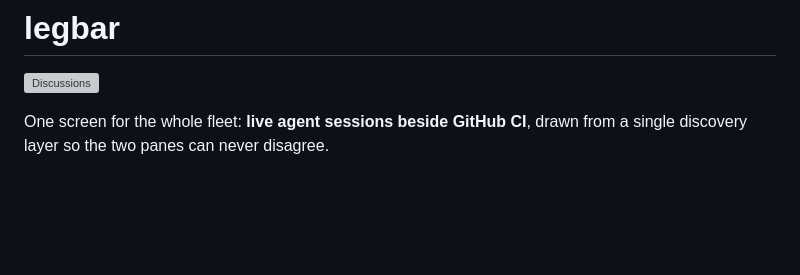
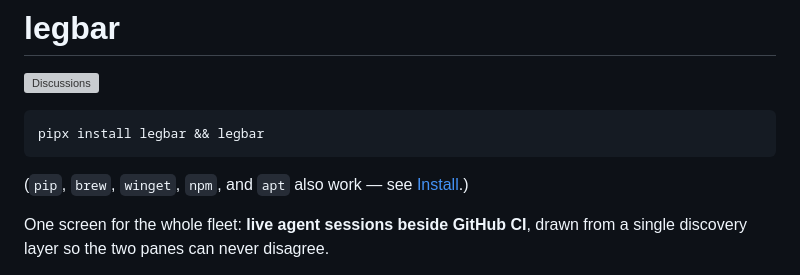
Before and after one commit to gmhoward9289-ops/legbar, a Markdown page: README.md, the part around the change. Drawn GitHub-style; blank space fills up the shorter version; grey boxes are pictures that could not be loaded.

Commit message:
docs: put a one-line install above the fold in the README (#33)
A reader arriving from a link should see a copy-paste install without
scrolling past the pitch. The full Install section stays where it is.

Co-authored-by: Claude Fable 5 <noreply@anthropic.com>

````diff
--- a/README.md
+++ b/README.md
@@ -3,6 +3,12 @@
 # legbar
 
 [![Discussions](https://img.shields.io/github/discussions/gmhoward9289-ops/legbar)](https://github.com/gmhoward9289-ops/legbar/discussions)
+
+```bash
+pipx install legbar && legbar
+```
+
+(`pip`, `brew`, `winget`, `npm`, and `apt` also work — see [Install](#install).)
 
 One screen for the whole fleet: **live agent sessions beside GitHub CI**, drawn
 from a single discovery layer so the two panes can never disagree.
````
